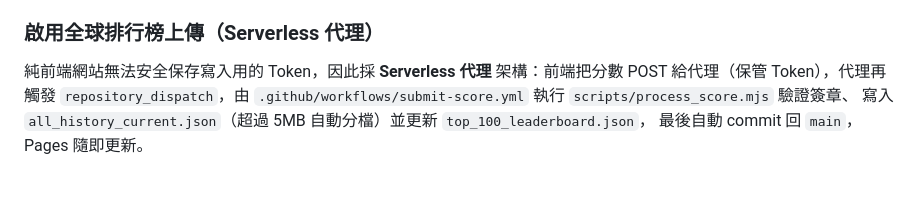
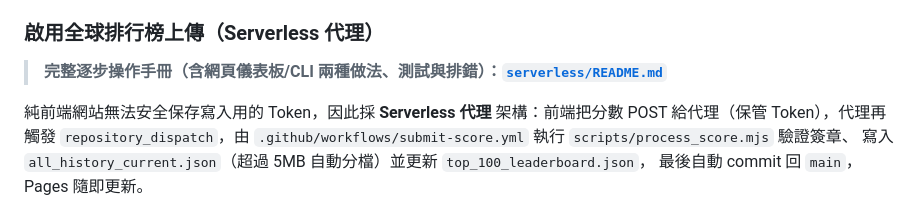
Before and after one commit to ozakboy/ArcadePin, a Markdown page: README.md, the part around the change. Drawn GitHub-style; blank space fills up the shorter version.

Commit message:
docs: add full step-by-step serverless proxy setup guide
https://claude.ai/code/session_01UgaQDTbvriY7FSQtSaycMW

```diff
--- a/README.md
+++ b/README.md
@@ -58,6 +58,8 @@ python3 -m http.server 8080
 
 ### 啟用全球排行榜上傳（Serverless 代理）
 
+> **完整逐步操作手冊（含網頁儀表板/CLI 兩種做法、測試與排錯）：[`serverless/README.md`](serverless/README.md)**
+
 純前端網站無法安全保存寫入用的 Token，因此採 **Serverless 代理** 架構：前端把分數
 POST 給代理（保管 Token），代理再觸發 `repository_dispatch`，由
 `.github/workflows/submit-score.yml` 執行 `scripts/process_score.mjs` 驗證簽章、
```
Also changed, not shown: serverless/README.md (added, +160 -0 lines).
